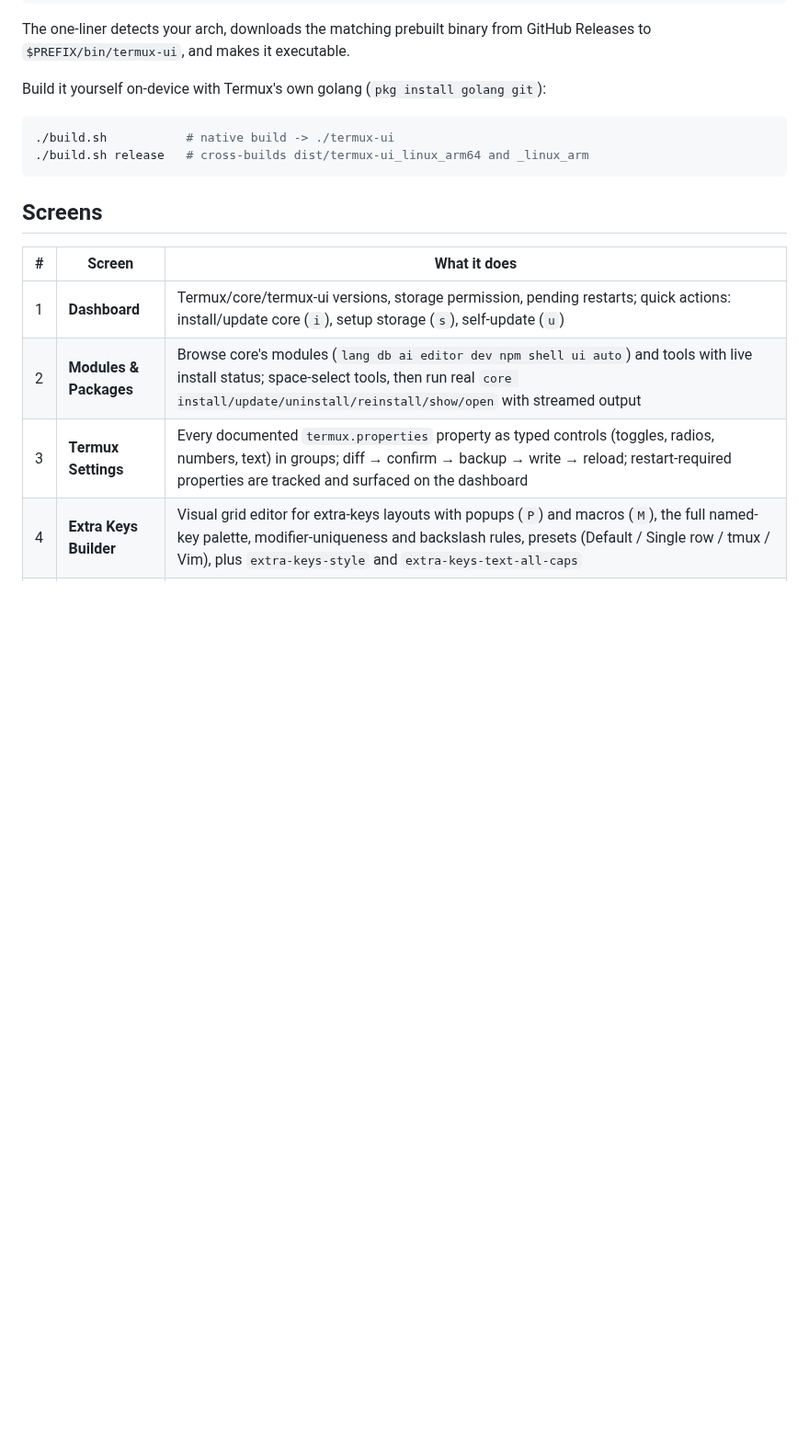
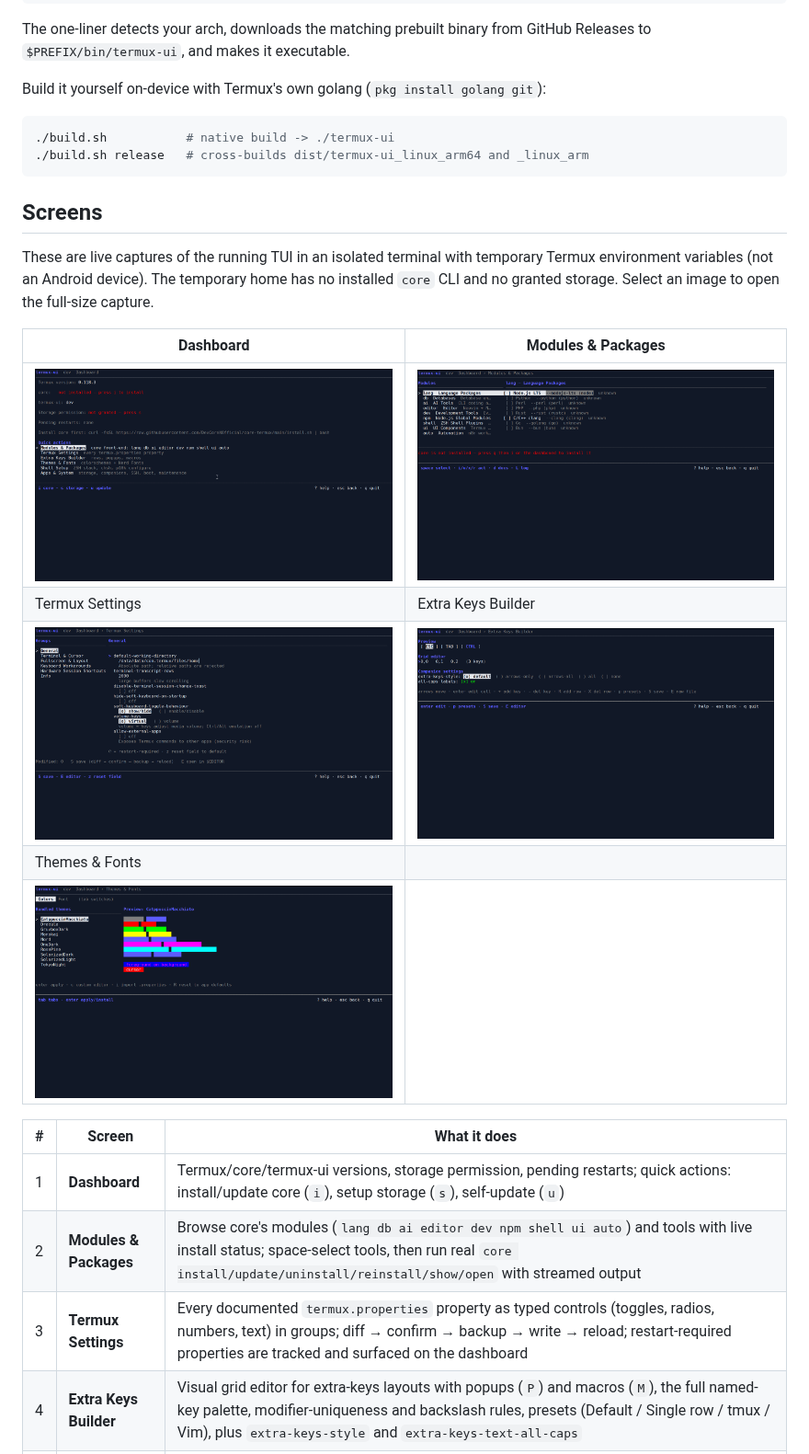
Before and after one commit to Theblackcat98/termux-ui, a Markdown page: README.md, the part around the change. Shown at 92% size. Rendered like a GitHub page; pictures changed too: docs/screenshots/dashboard.png (added), docs/screenshots/extra-keys-builder.png (added), docs/screenshots/modules-packages.png (added); blank space fills up the shorter version.

Commit message:
docs: add live app screenshots to README

````diff
--- a/README.md
+++ b/README.md
@@ -26,6 +26,16 @@ Build it yourself on-device with Termux's own golang (`pkg install golang git`):
 ```
 
 ## Screens
+
+These are live captures of the running TUI in an isolated terminal with temporary Termux environment variables (not an Android device). The temporary home has no installed `core` CLI and no granted storage. Select an image to open the full-size capture.
+
+| Dashboard | Modules & Packages |
+|---|---|
+| <a href="docs/screenshots/dashboard.png"><img src="docs/screenshots/dashboard.png" alt="Dashboard screen" width="480"></a> | <a href="docs/screenshots/modules-packages.png"><img src="docs/screenshots/modules-packages.png" alt="Modules and Packages screen" width="480"></a> |
+| Termux Settings | Extra Keys Builder |
+| <a href="docs/screenshots/termux-settings.png"><img src="docs/screenshots/termux-settings.png" alt="Termux Settings screen" width="480"></a> | <a href="docs/screenshots/extra-keys-builder.png"><img src="docs/screenshots/extra-keys-builder.png" alt="Extra Keys Builder screen" width="480"></a> |
+| Themes & Fonts | |
+| <a href="docs/screenshots/themes-fonts.png"><img src="docs/screenshots/themes-fonts.png" alt="Themes and Fonts screen" width="480"></a> | |
 
 | # | Screen | What it does |
 |---|--------|--------------|
````
